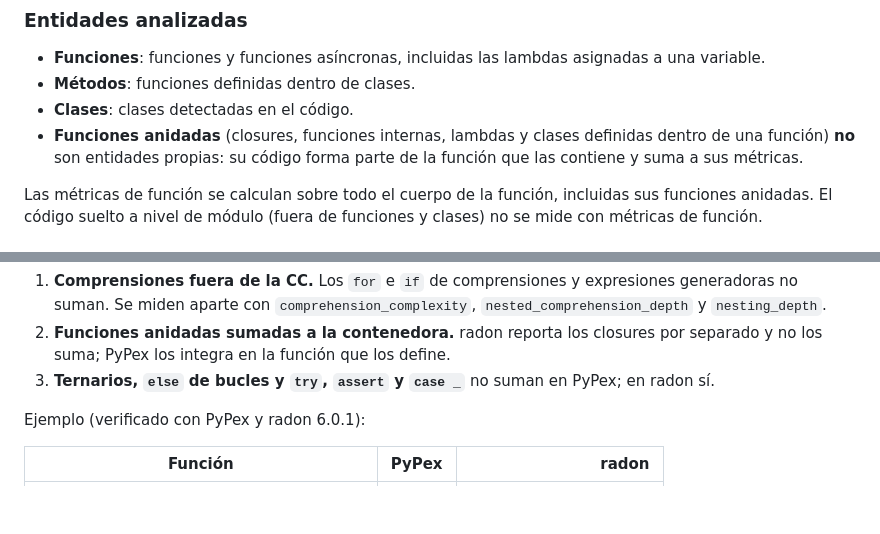
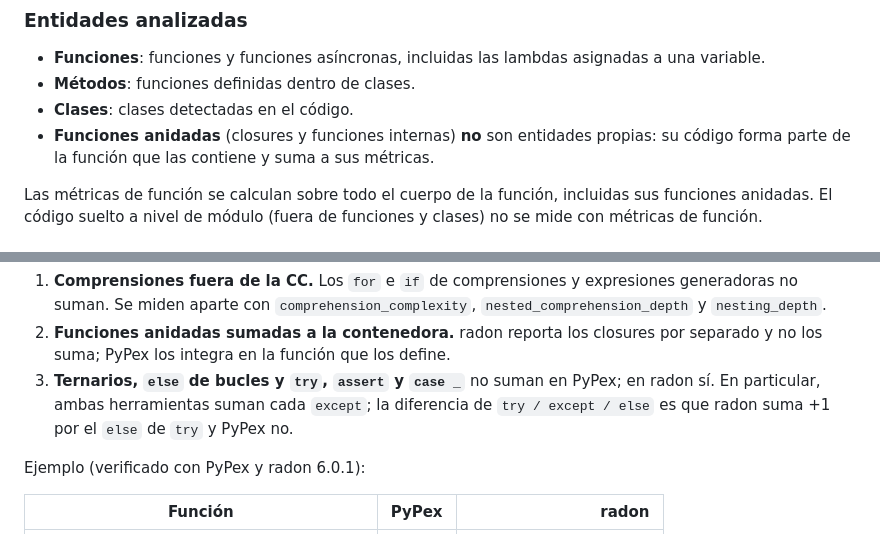
Before and after one commit to APenalba/TFG, a Markdown page: README.md, 2 parts joined by grey strips. GitHub-like rendering; blank space fills up the shorter version.

Commit message:
Clarify nested entities and try/else in methodology

```diff
--- a/README.md
+++ b/README.md
@@ -241,8 +241,8 @@ describe exactamente qué cuenta cada métrica y en qué se diferencia de otras
 - **Funciones**: funciones y funciones asíncronas, incluidas las lambdas asignadas a una variable.
 - **Métodos**: funciones definidas dentro de clases.
 - **Clases**: clases detectadas en el código.
-- **Funciones anidadas** (closures, funciones internas, lambdas y clases definidas dentro de una función)
-  **no** son entidades propias: su código forma parte de la función que las contiene y suma a sus métricas.
+- **Funciones anidadas** (closures y funciones internas) **no** son entidades propias: su código forma parte
+  de la función que las contiene y suma a sus métricas.
 
 Las métricas de función se calculan sobre todo el cuerpo de la función, incluidas sus funciones anidadas.
 El código suelto a nivel de módulo (fuera de funciones y clases) no se mide con métricas de función.
@@ -281,7 +281,9 @@ Los operadores `and`/`or` dentro de una comprensión o de una lambda sí suman.
    Se miden aparte con `comprehension_complexity`, `nested_comprehension_depth` y `nesting_depth`.
 2. **Funciones anidadas sumadas a la contenedora.** radon reporta los closures por separado y no los suma;
    PyPex los integra en la función que los define.
-3. **Ternarios, `else` de bucles y `try`, `assert` y `case _`** no suman en PyPex; en radon sí.
+3. **Ternarios, `else` de bucles y `try`, `assert` y `case _`** no suman en PyPex; en radon sí. En
+   particular, ambas herramientas suman cada `except`; la diferencia de `try / except / else` es que radon
+   suma +1 por el `else` de `try` y PyPex no.
 
 Ejemplo (verificado con PyPex y radon 6.0.1):
 
```
